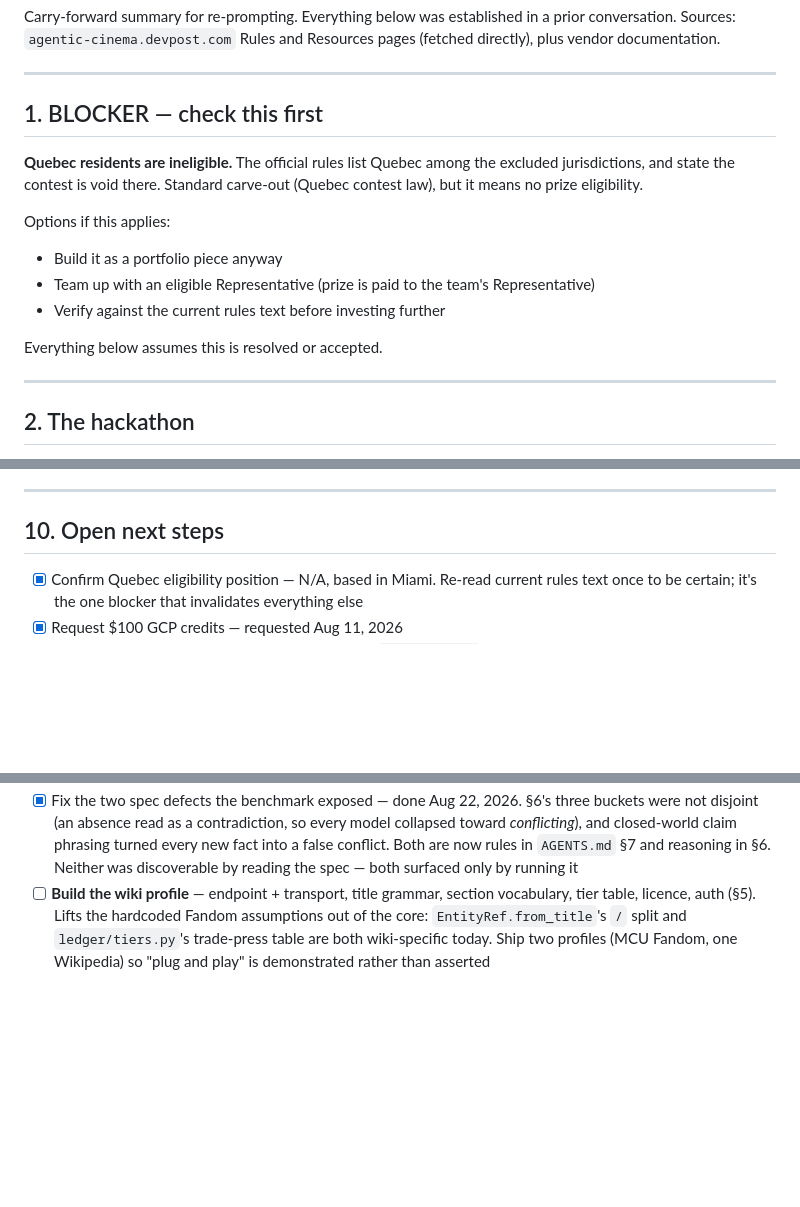
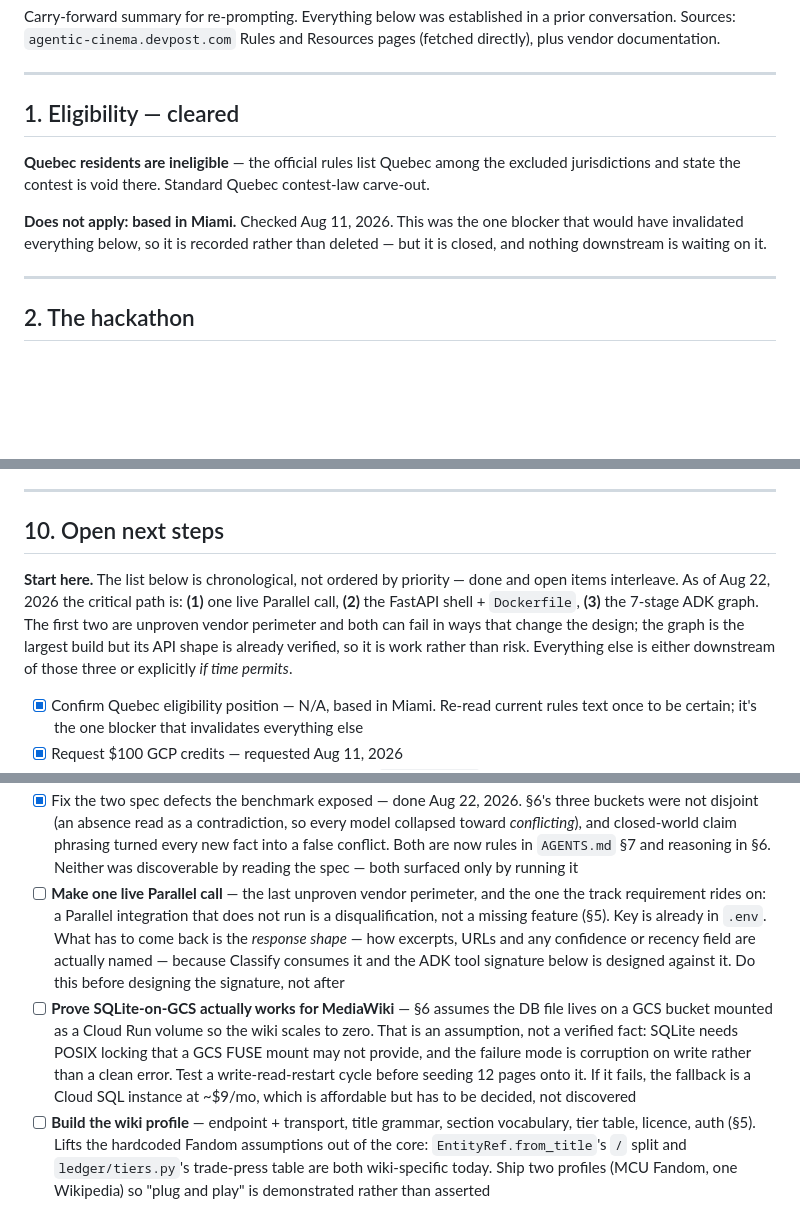
Before and after one commit to yoman321/continuity, a Markdown page: summary.md, 3 parts joined by grey strips. Drawn GitHub-style; blank space fills up the shorter version.

Commit message:
updated new plan

```diff
--- a/summary.md
+++ b/summary.md
@@ -6,18 +6,14 @@ directly), plus vendor documentation.
 
 ---
 
-## 1. BLOCKER — check this first
+## 1. Eligibility — cleared
 
-**Quebec residents are ineligible.** The official rules list Quebec among the excluded
-jurisdictions, and state the contest is void there. Standard carve-out (Quebec contest
-law), but it means no prize eligibility.
+**Quebec residents are ineligible** — the official rules list Quebec among the excluded
+jurisdictions and state the contest is void there. Standard Quebec contest-law carve-out.
 
-Options if this applies:
-- Build it as a portfolio piece anyway
-- Team up with an eligible Representative (prize is paid to the team's Representative)
-- Verify against the current rules text before investing further
-
-Everything below assumes this is resolved or accepted.
+**Does not apply: based in Miami.** Checked Aug 11, 2026. This was the one blocker that would
+have invalidated everything below, so it is recorded rather than deleted — but it is closed,
+and nothing downstream is waiting on it.
 
 ---
 
@@ -490,6 +486,13 @@ Beat order follows `seed-plan.md` §4, which names the specific claim behind eac
 
 ## 10. Open next steps
 
+**Start here.** The list below is chronological, not ordered by priority — done and open items
+interleave. As of Aug 22, 2026 the critical path is: **(1)** one live Parallel call, **(2)** the
+FastAPI shell + `Dockerfile`, **(3)** the 7-stage ADK graph. The first two are unproven vendor
+perimeter and both can fail in ways that change the design; the graph is the largest build but
+its API shape is already verified, so it is work rather than risk. Everything else is either
+downstream of those three or explicitly *if time permits*.
+
 - [x] Confirm Quebec eligibility position — N/A, based in Miami. Re-read current rules text
       once to be certain; it's the one blocker that invalidates everything else
 - [x] Request $100 GCP credits — requested Aug 11, 2026
@@ -534,6 +537,18 @@ Beat order follows `seed-plan.md` §4, which names the specific claim behind eac
       *conflicting*), and closed-world claim phrasing turned every new fact into a false
       conflict. Both are now rules in `AGENTS.md` §7 and reasoning in §6. Neither was
       discoverable by reading the spec — both surfaced only by running it
+- [ ] **Make one live Parallel call** — the last unproven vendor perimeter, and the one the
+      track requirement rides on: a Parallel integration that does not run is a
+      disqualification, not a missing feature (§5). Key is already in `.env`. What has to come
+      back is the *response shape* — how excerpts, URLs and any confidence or recency field are
+      actually named — because Classify consumes it and the ADK tool signature below is
+      designed against it. Do this before designing the signature, not after
+- [ ] **Prove SQLite-on-GCS actually works for MediaWiki** — §6 assumes the DB file lives on a
+      GCS bucket mounted as a Cloud Run volume so the wiki scales to zero. That is an
+      assumption, not a verified fact: SQLite needs POSIX locking that a GCS FUSE mount may not
+      provide, and the failure mode is corruption on write rather than a clean error. Test a
+      write-read-restart cycle before seeding 12 pages onto it. If it fails, the fallback is a
+      Cloud SQL instance at ~$9/mo, which is affordable but has to be decided, not discovered
 - [ ] **Build the wiki profile** — endpoint + transport, title grammar, section vocabulary,
       tier table, licence, auth (§5). Lifts the hardcoded Fandom assumptions out of the core:
       `EntityRef.from_title`'s `/` split and `ledger/tiers.py`'s trade-press table are both
```
Also changed, not shown: other parts of summary.md (+1 -1 lines), AGENTS.md (+4 -1 lines).
